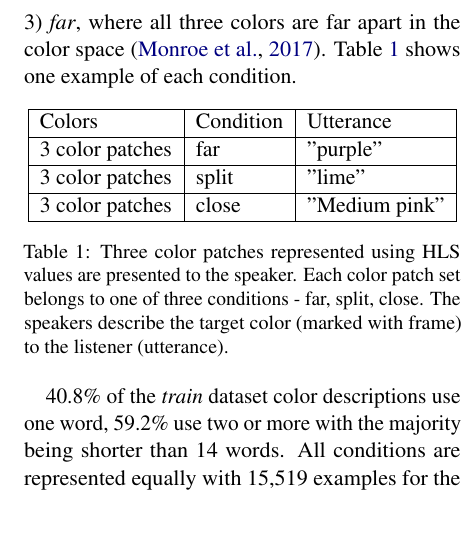
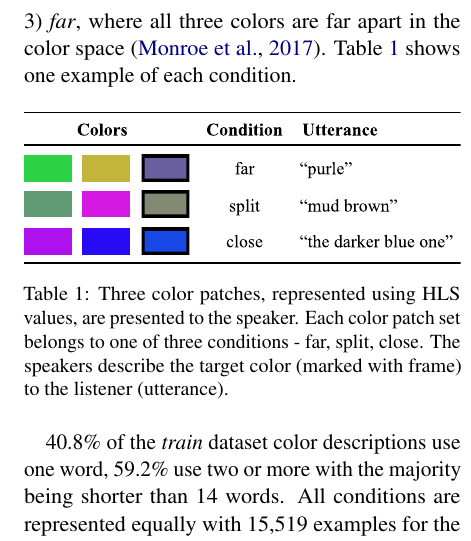
Before and after one commit to jhabr/xcs224u_final_paper, a LaTeX paper (paper/XCS224U_final_paper.tex, which reads paper/sections/4-data.tex): part of one column of page 2 of 4, cut so that both start at the same text. Compiled offline with pdfLaTeX.

Commit message:
Add colors table

```diff
--- a/paper/sections/4-data.tex
+++ b/paper/sections/4-data.tex
@@ -7,21 +7,8 @@ The dataset contains 49,025 examples in total and was split to train and test se
 
 \begin{table}[ht]
 \centering
-\renewcommand{\arraystretch}{1}
-\begin{tabular}{|l|l|l|}
-
-  \hline
-  Colors & Condition & Utterance \\
-  \hline
-  3 color patches & far & "purple" \\
-  \hline
-  3 color patches & split & "lime" \\
-  \hline
-  3 color patches & close & "Medium pink" \\
-  \hline
-
-\end{tabular}
-\caption[Colors]{Three color patches represented using HLS values are presented to the speaker. Each color patch set belongs to one of three conditions - far, split, close. The speakers describe the target color (marked with frame) to the listener (utterance).}
+\includegraphics[width=\columnwidth]{assets/colors.pdf}
+\caption[Colors]{Three color patches, represented using HLS values, are presented to the speaker. Each color patch set belongs to one of three conditions - far, split, close. The speakers describe the target color (marked with frame) to the listener (utterance).}
 \label{table:colors}
 \end{table}
 
```
Also changed, not shown: paper/assets/colors.pdf (added).
